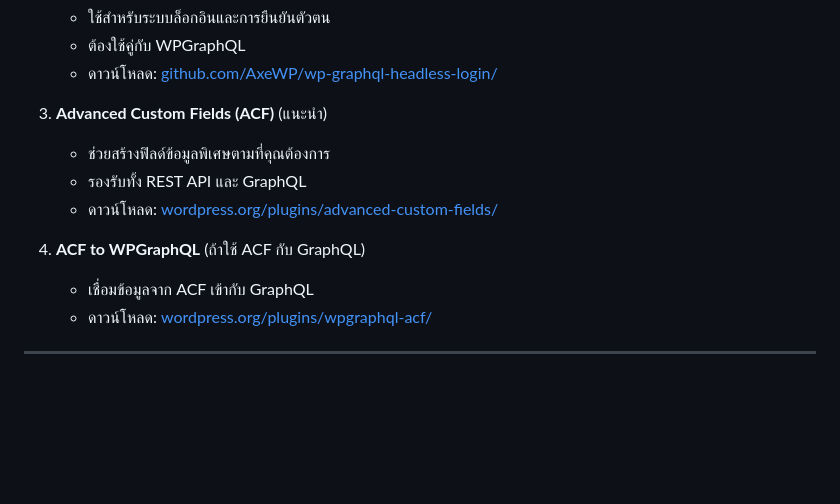
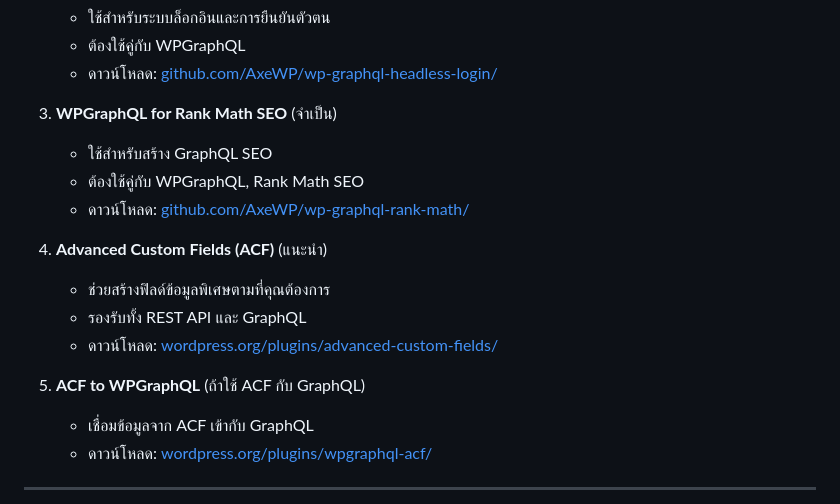
Before and after one commit to CoderBlitzTH/barebones-headless, a Markdown page: README.md, the part around the change. Rendered like a GitHub page; blank space fills up the shorter version.

```diff
--- a/README.md
+++ b/README.md
@@ -26,13 +26,19 @@ Barebones Headless เป็นธีม WordPress ที่ออกแบบ
    - ต้องใช้คู่กับ WPGraphQL
    - ดาวน์โหลด: [github.com/AxeWP/wp-graphql-headless-login/](https://github.com/AxeWP/wp-graphql-headless-login/)
 
-3. **Advanced Custom Fields (ACF)** (แนะนำ)
+3. **WPGraphQL for Rank Math SEO** (จำเป็น)
+
+   - ใช้สำหรับสร้าง GraphQL SEO
+   - ต้องใช้คู่กับ WPGraphQL, Rank Math SEO
+   - ดาวน์โหลด: [github.com/AxeWP/wp-graphql-rank-math/](https://github.com/AxeWP/wp-graphql-rank-math/)
+
+4. **Advanced Custom Fields (ACF)** (แนะนำ)
 
    - ช่วยสร้างฟิลด์ข้อมูลพิเศษตามที่คุณต้องการ
    - รองรับทั้ง REST API และ GraphQL
    - ดาวน์โหลด: [wordpress.org/plugins/advanced-custom-fields/](https://wordpress.org/plugins/advanced-custom-fields/)
 
-4. **ACF to WPGraphQL** (ถ้าใช้ ACF กับ GraphQL)
+5. **ACF to WPGraphQL** (ถ้าใช้ ACF กับ GraphQL)
    - เชื่อมข้อมูลจาก ACF เข้ากับ GraphQL
    - ดาวน์โหลด: [wordpress.org/plugins/wpgraphql-acf/](https://wordpress.org/plugins/wpgraphql-acf/)
 
```
